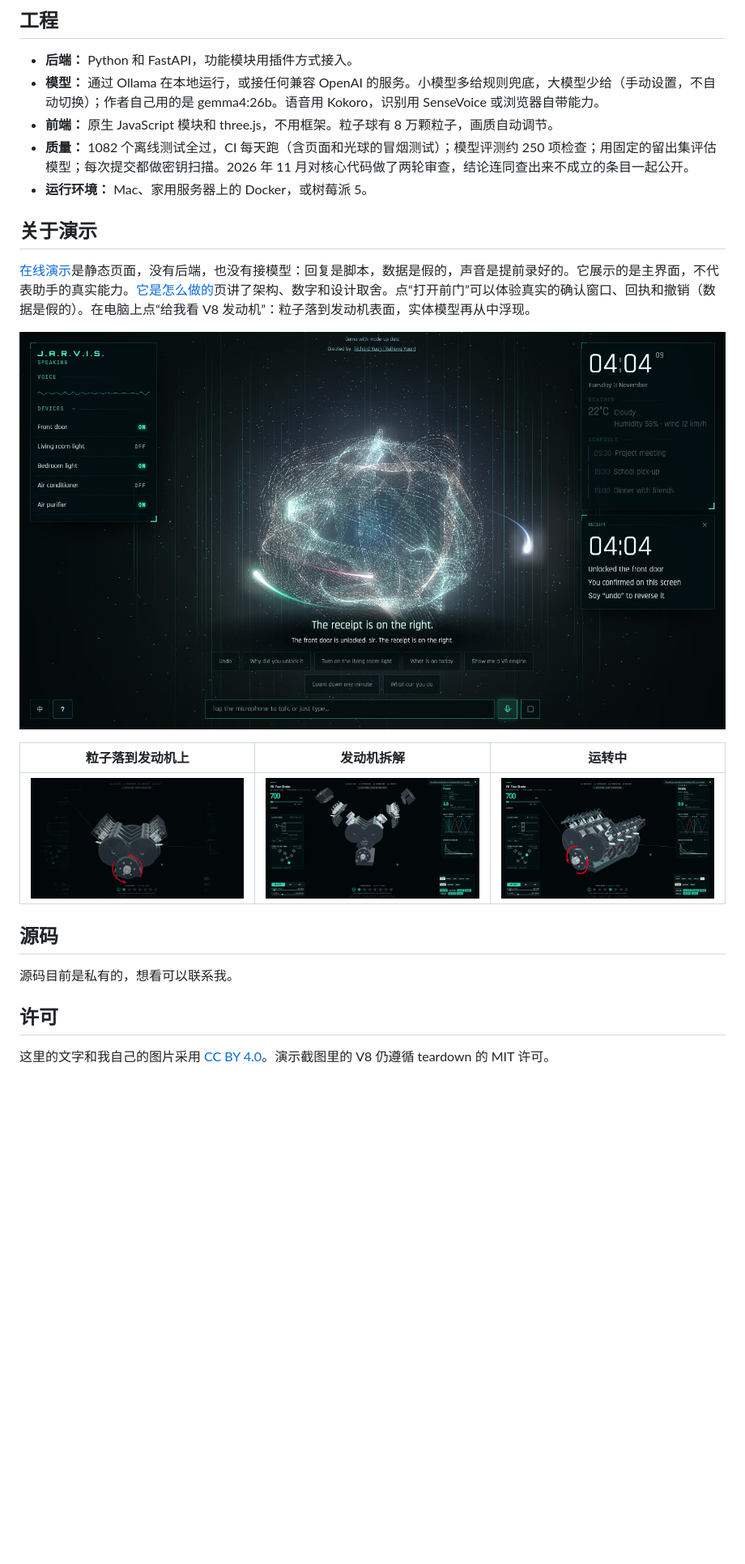
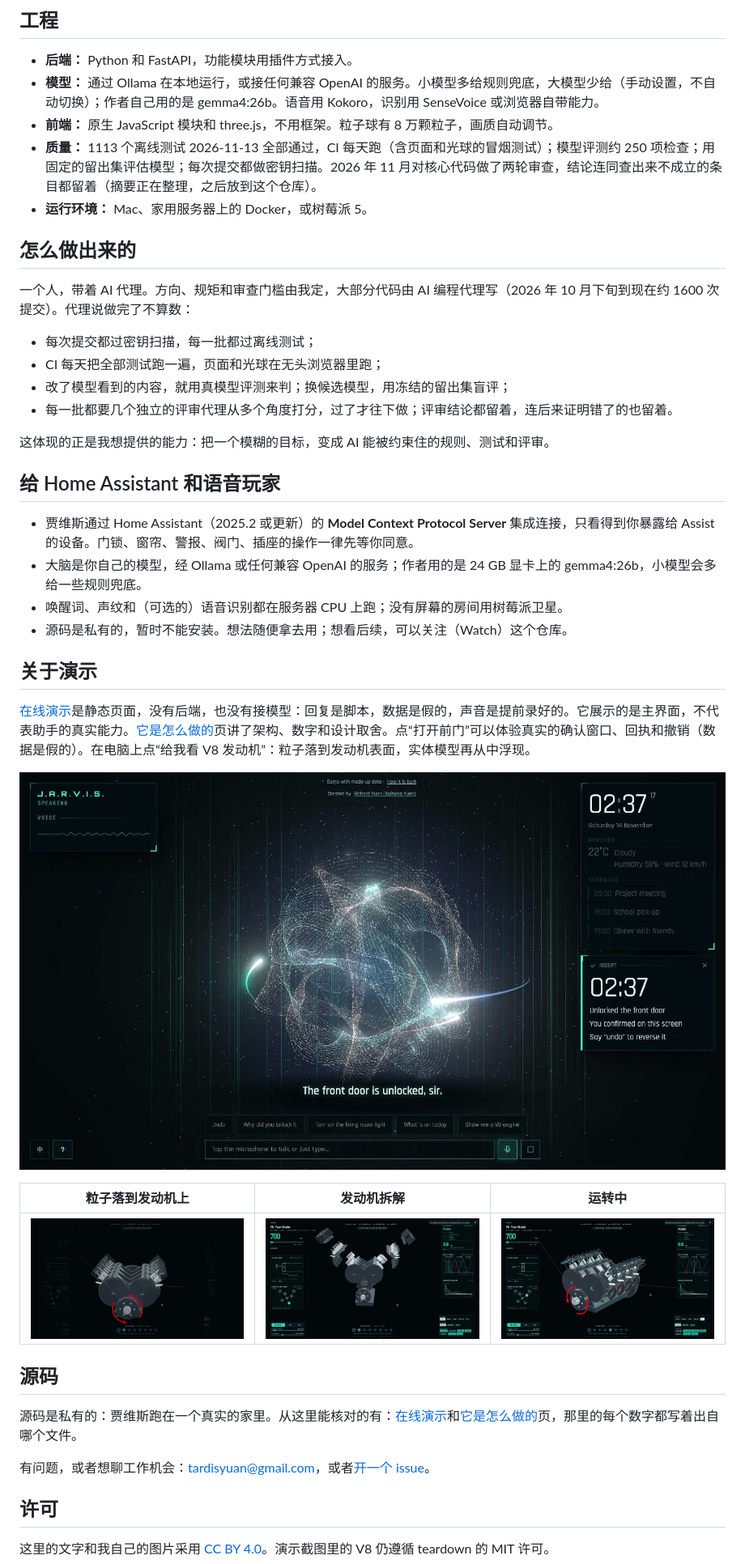
Before and after one commit to Tardisyuan/jarvis-showcase, a Markdown page: README.zh.md, the part around one of its changes. Shown at 81% size. GitHub-like rendering; pictures changed too: images/door.jpg; blank space fills up the shorter version.

```diff
--- a/README.zh.md
+++ b/README.zh.md
@@ -68,8 +72,26 @@ flowchart LR
 - **后端：** Python 和 FastAPI，功能模块用插件方式接入。
 - **模型：** 通过 Ollama 在本地运行，或接任何兼容 OpenAI 的服务。小模型多给规则兜底，大模型少给（手动设置，不自动切换）；作者自己用的是 gemma4:26b。语音用 Kokoro，识别用 SenseVoice 或浏览器自带能力。
 - **前端：** 原生 JavaScript 模块和 three.js，不用框架。粒子球有 8 万颗粒子，画质自动调节。
-- **质量：** 1082 个离线测试全过，CI 每天跑（含页面和光球的冒烟测试）；模型评测约 250 项检查；用固定的留出集评估模型；每次提交都做密钥扫描。2026 年 11 月对核心代码做了两轮审查，结论连同查出来不成立的条目一起公开。
+- **质量：** 1113 个离线测试 2026-11-13 全部通过，CI 每天跑（含页面和光球的冒烟测试）；模型评测约 250 项检查；用固定的留出集评估模型；每次提交都做密钥扫描。2026 年 11 月对核心代码做了两轮审查，结论连同查出来不成立的条目都留着（摘要正在整理，之后放到这个仓库）。
 - **运行环境：** Mac、家用服务器上的 Docker，或树莓派 5。
+
+## 怎么做出来的
+
+一个人，带着 AI 代理。方向、规矩和审查门槛由我定，大部分代码由 AI 编程代理写（2026 年 10 月下旬到现在约 1600 次提交）。代理说做完了不算数：
+
+- 每次提交都过密钥扫描，每一批都过离线测试；
+- CI 每天把全部测试跑一遍，页面和光球在无头浏览器里跑；
+- 改了模型看到的内容，就用真模型评测来判；换候选模型，用冻结的留出集盲评；
+- 每一批都要几个独立的评审代理从多个角度打分，过了才往下做；评审结论都留着，连后来证明错了的也留着。
+
+这体现的正是我想提供的能力：把一个模糊的目标，变成 AI 能被约束住的规则、测试和评审。
+
+## 给 Home Assistant 和语音玩家
+
+- 贾维斯通过 Home Assistant（2025.2 或更新）的 **Model Context Protocol Server** 集成连接，只看得到你暴露给 Assist 的设备。门锁、窗帘、警报、阀门、插座的操作一律先等你同意。
+- 大脑是你自己的模型，经 Ollama 或任何兼容 OpenAI 的服务；作者用的是 24 GB 显卡上的 gemma4:26b，小模型会多给一些规则兜底。
+- 唤醒词、声纹和（可选的）语音识别都在服务器 CPU 上跑；没有屏幕的房间用树莓派卫星。
+- 源码是私有的，暂时不能安装。想法随便拿去用；想看后续，可以关注（Watch）这个仓库。
 
 ## 关于演示
 
@@ -85,7 +107,9 @@ flowchart LR
 
 ## 源码
 
-源码目前是私有的，想看可以联系我。
+源码是私有的：贾维斯跑在一个真实的家里。从这里能核对的有：[在线演示](https://jarvis-demo.tardisyuan.ltd/?lang=zh)和[它是怎么做的](https://jarvis-demo.tardisyuan.ltd/how)页，那里的每个数字都写着出自哪个文件。
+
+有问题，或者想聊工作机会：tardisyuan@gmail.com，或者[开一个 issue](https://github.com/Tardisyuan/jarvis-showcase/issues/new)。
 
 ## 许可
 
```
Also changed, not shown: other parts of README.zh.md (+8 -4 lines), README.md (+30 -6 lines), 1 other file.
